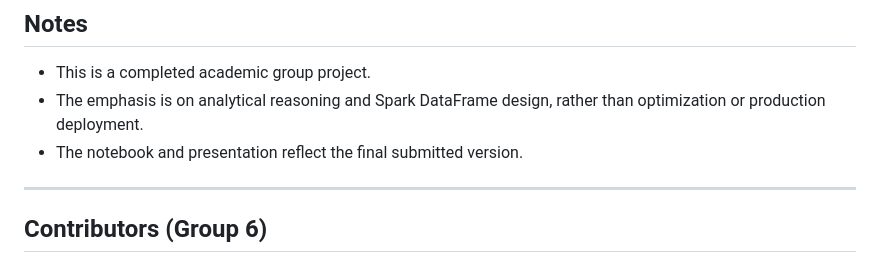
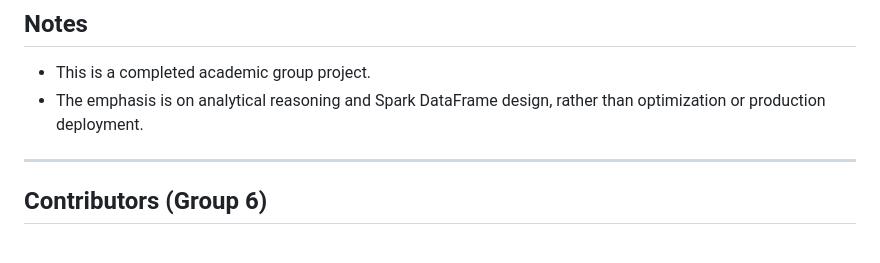
Before and after one commit to aryamegananda/POLIMI-GSOM-Projects, a Markdown page: 02_University_Projects/01_Superstore_Sales_Dataset_Analysis_using_Apache_Spark/README.md, the part around the change. Drawn GitHub-style.

Commit message:
Update README
Removed a note about the notebook and presentation

```diff
--- a/02_University_Projects/01_Superstore_Sales_Dataset_Analysis_using_Apache_Spark/README.md
+++ b/02_University_Projects/01_Superstore_Sales_Dataset_Analysis_using_Apache_Spark/README.md
@@ -62,7 +62,6 @@ These observations highlight the value of structured analytical design in distri
 ## Notes
 - This is a completed academic group project.
 - The emphasis is on analytical reasoning and Spark DataFrame design, rather than optimization or production deployment.
-- The notebook and presentation reflect the final submitted version.
 
 ---
 
```
